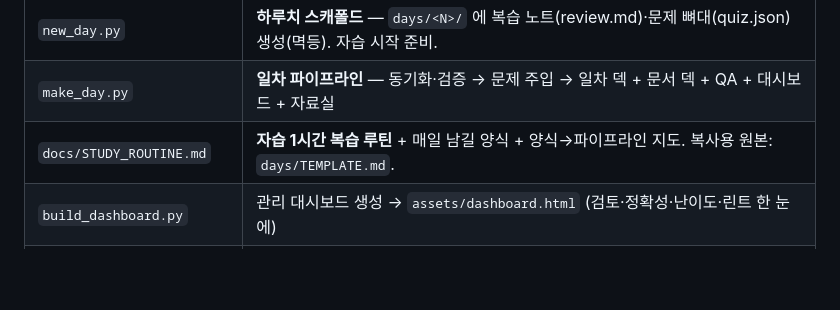
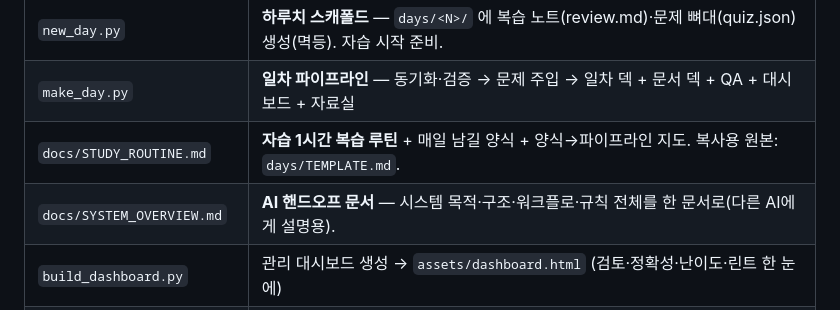
Before and after one commit to jokwangwon/ora-ppt-gen, a Markdown page: CLAUDE.md, the part around the change. Rendered like a GitHub page; blank space fills up the shorter version.

```diff
--- a/CLAUDE.md
+++ b/CLAUDE.md
@@ -13,6 +13,7 @@ PPT는 HTML에서 파생하되 **새 사실을 지어내지 않는다.**
 | `new_day.py`         | **하루치 스캐폴드** — `days/<N>/` 에 복습 노트(review.md)·문제 뼈대(quiz.json) 생성(멱등). 자습 시작 준비. |
 | `make_day.py`        | **일차 파이프라인** — 동기화·검증 → 문제 주입 → 일차 덱 + 문서 덱 + QA + 대시보드 + 자료실 |
 | `docs/STUDY_ROUTINE.md` | **자습 1시간 복습 루틴** + 매일 남길 양식 + 양식→파이프라인 지도. 복사용 원본: `days/TEMPLATE.md`. |
+| `docs/SYSTEM_OVERVIEW.md` | **AI 핸드오프 문서** — 시스템 목적·구조·워크플로·규칙 전체를 한 문서로(다른 AI에게 설명용). |
 | `build_dashboard.py` | 관리 대시보드 생성 → `assets/dashboard.html` (검토·정확성·난이도·린트 한 눈에) |
 | `build_library.py`   | **자료실 생성** → 루트 `index.html` + `out/` 덱·대본을 `files/`로 복사(멱등). GitHub Pages(루트)로 공유·다운로드. |
 | `review.py`          | 검토/정확성 상태 관리 CLI → `review_status.json` (사람 소유, git 추적) |
```
Also changed, not shown: docs/SYSTEM_OVERVIEW.md (added, +186 -0 lines).
